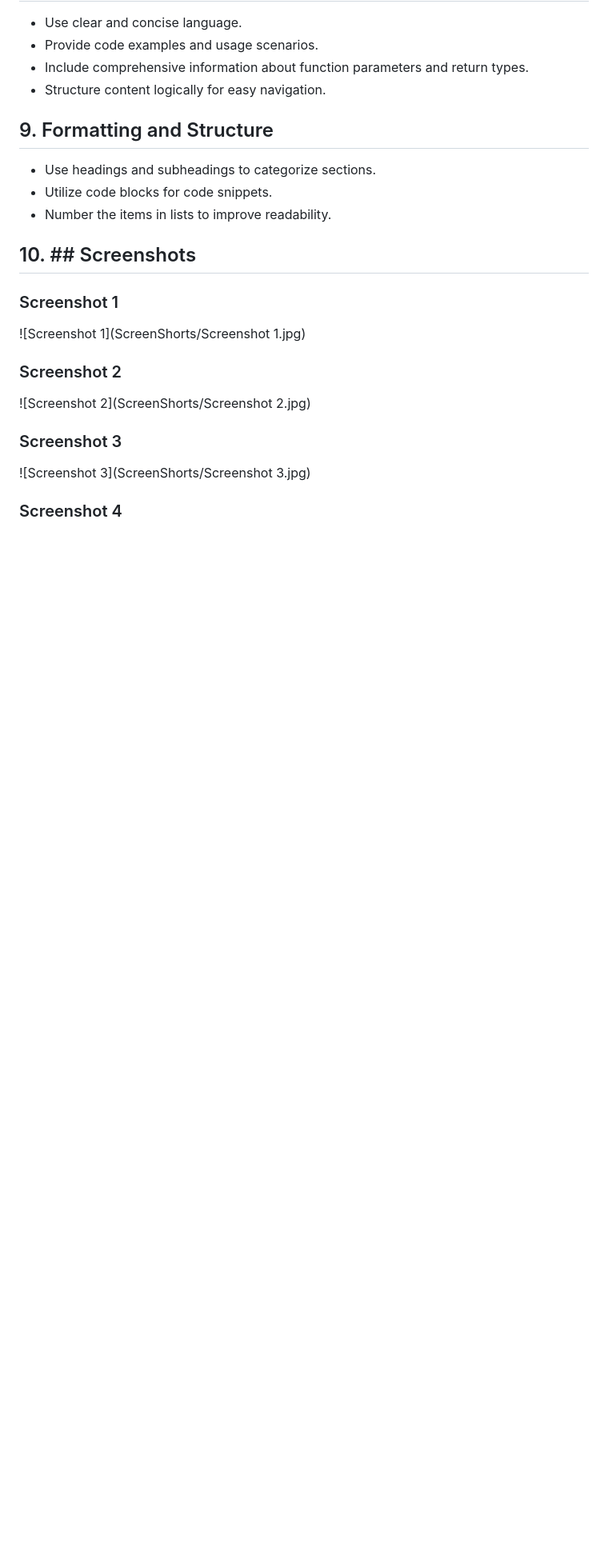
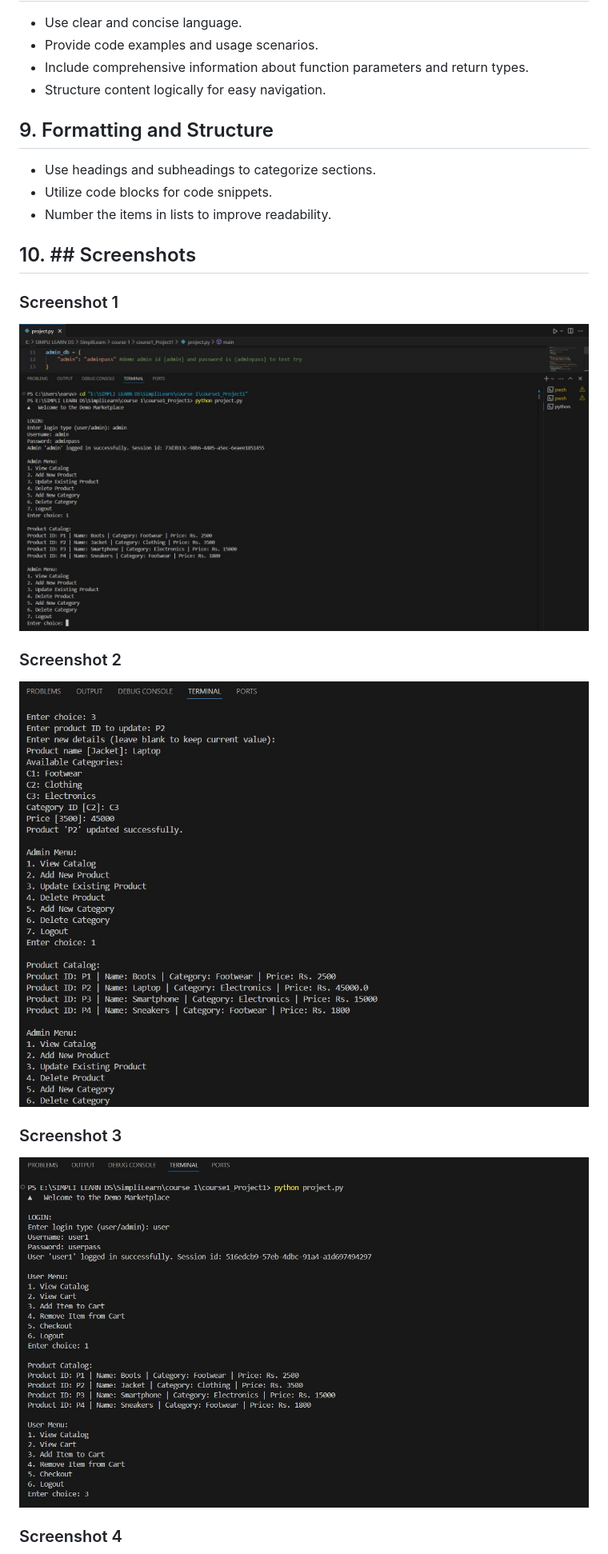
Before and after one commit to EaruvaTeja/Shopping-app, a Markdown page: README.md, the part around the change printed below. Shown: that part at 80% size. GitHub-like rendering; blank space fills up the shorter version.

```diff
--- a/README.md
+++ b/README.md
@@ -149,12 +149,12 @@ add_to_cart(session, 1, 2)  # Example of adding 2 Boots to the cart
 ## 10. ## Screenshots
 
 ### Screenshot 1
-![Screenshot 1](ScreenShorts/Screenshot 1.jpg)
+![Screenshot 1](ScreenShorts/Screenshot%201.jpg)
 
 ### Screenshot 2
-![Screenshot 2](ScreenShorts/Screenshot 2.jpg)
+![Screenshot 2](ScreenShorts/Screenshot%202.jpg)
 
 ### Screenshot 3
-![Screenshot 3](ScreenShorts/Screenshot 3.jpg)
+![Screenshot 3](ScreenShorts/Screenshot%203.jpg)
 
 ### Screenshot 4
```
Also changed, not shown: other parts of README.md (+1 -1 lines).
